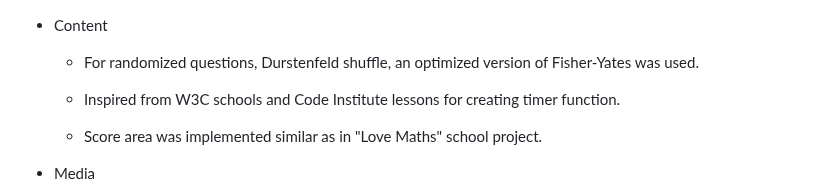
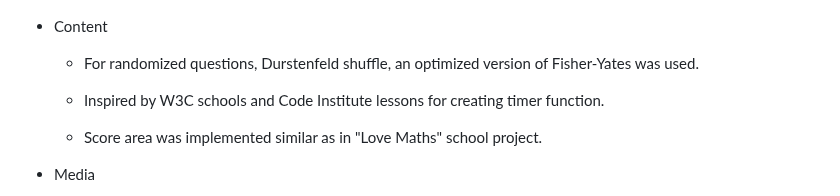
Before and after one commit to Lin2907/general-knowledge-quiz, a Markdown page: README.md, the part around the change. Rendered like a GitHub page.

Commit message:
Fix small gramar error in readme

```diff
--- a/README.md
+++ b/README.md
@@ -213,7 +213,7 @@ There is now a copy of the repository in the Github account.
 
   * For randomized questions,  Durstenfeld shuffle, an optimized version of Fisher-Yates was used.
 
-  * Inspired from W3C schools and Code Institute lessons for creating timer function.
+  * Inspired by W3C schools and Code Institute lessons for creating timer function.
 
   + Score area was implemented similar as in "Love Maths" school project.
 + Media
```
